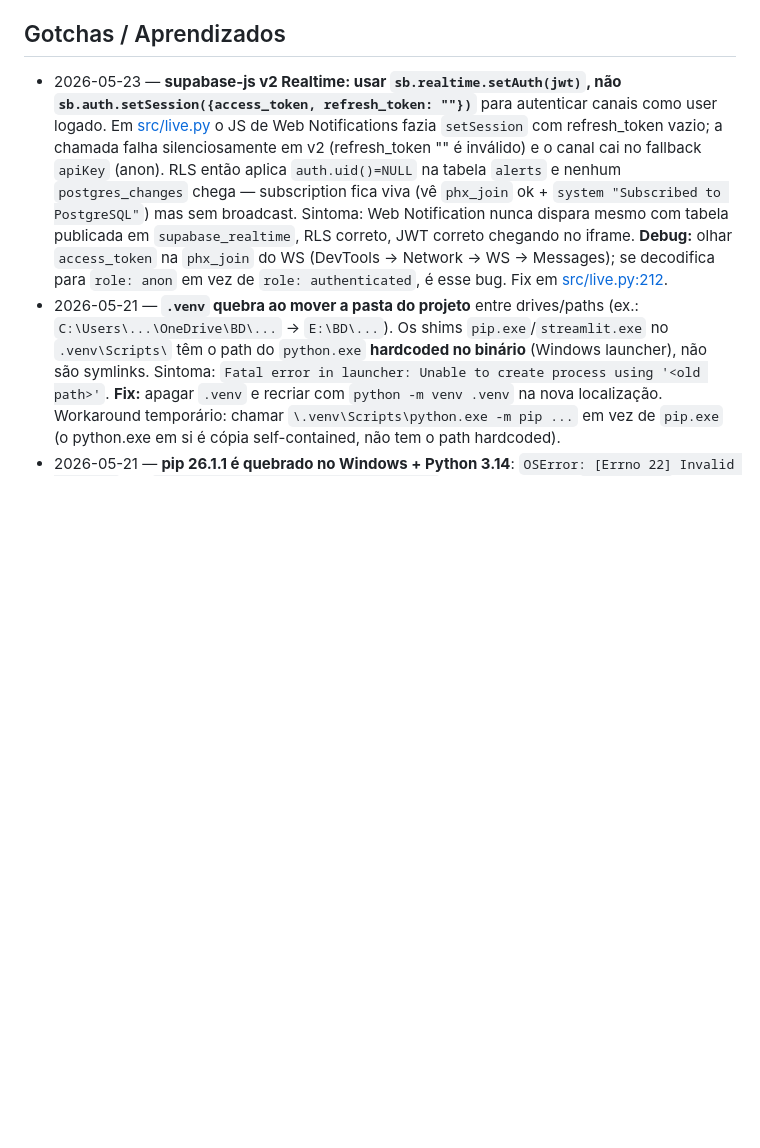
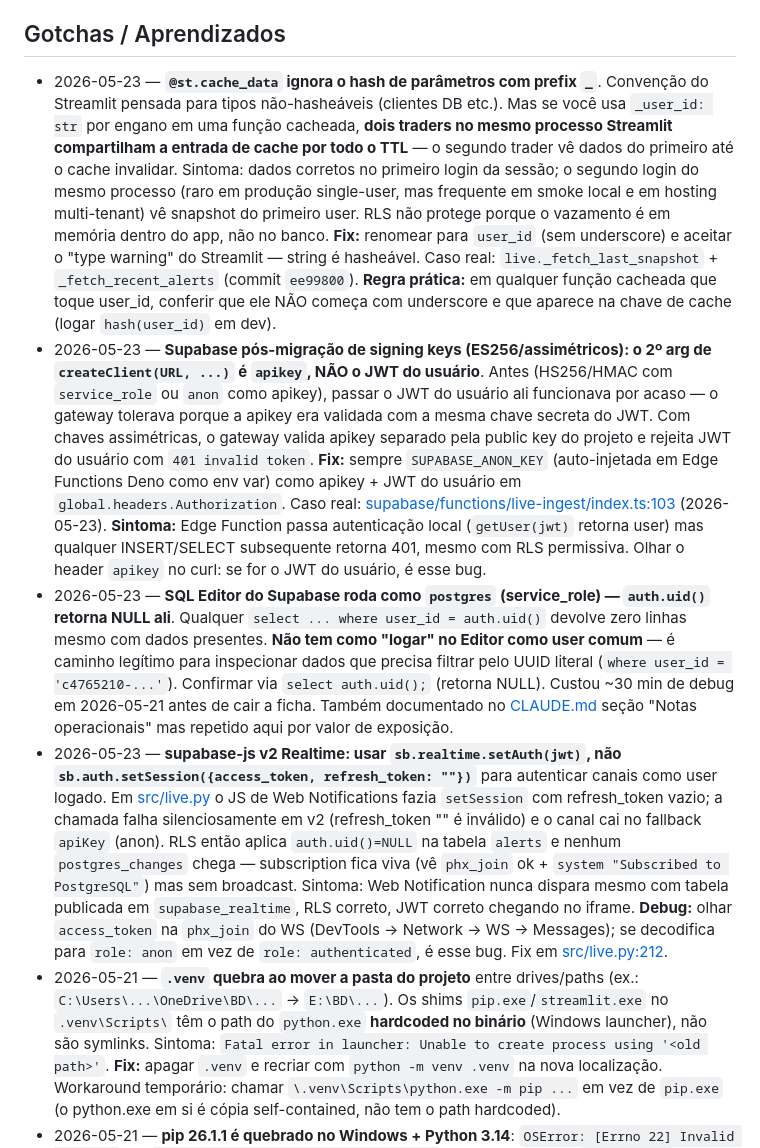
Before and after one commit to henriquetamaki-max/Topsetep_BI, a Markdown page: MEMORIA.md, the part around the change. GitHub-like rendering; blank space fills up the shorter version.

Commit message:
docs(memoria): adiciona 3 gotchas operacionais 2026-05-23
Achados criticos do dia estavam so' em "Estado atual" (perdiam exposicao
em futuras consultas). Movidos para a secao dedicada de Gotchas:

(a) @st.cache_data(_user_id=...) desabilita o hash de tipos hasheaveis
    — convenção do Streamlit pensada para tipos nao-hasheaveis. String
    com prefix _ vira chave de cache compartilhada entre users. Caso
    real: live._fetch_* (commit ee99800).

(b) Supabase pos-ES256: 2o arg de createClient(URL, ...) e' apikey,
    NAO JWT do usuario. Antes (HS256) tolerava por acaso. Caso real:
    supabase/functions/live-ingest/index.ts:103.

(c) SQL Editor roda como postgres (service_role); auth.uid() retorna
    NULL. Custou ~30 min de debug em 2026-05-21. Tambem documentado
    no CLAUDE.md mas repetido aqui por valor de exposicao.

Suite 443/443 verdes (mudanca doc-only).

Co-Authored-By: Claude Opus 4.7 (1M context) <noreply@anthropic.com>

```diff
--- a/MEMORIA.md
+++ b/MEMORIA.md
@@ -90,6 +90,9 @@ Schema em `PRD/schema.sql`, aplicado manualmente no SQL Editor do Supabase.
 
 ## Gotchas / Aprendizados
 
+- 2026-05-23 — **`@st.cache_data` ignora o hash de parâmetros com prefix `_`**. Convenção do Streamlit pensada para tipos não-hasheáveis (clientes DB etc.). Mas se você usa `_user_id: str` por engano em uma função cacheada, **dois traders no mesmo processo Streamlit compartilham a entrada de cache por todo o TTL** — o segundo trader vê dados do primeiro até o cache invalidar. Sintoma: dados corretos no primeiro login da sessão; o segundo login do mesmo processo (raro em produção single-user, mas frequente em smoke local e em hosting multi-tenant) vê snapshot do primeiro user. RLS não protege porque o vazamento é em memória dentro do app, não no banco. **Fix:** renomear para `user_id` (sem underscore) e aceitar o "type warning" do Streamlit — string é hasheável. Caso real: `live._fetch_last_snapshot` + `_fetch_recent_alerts` (commit `ee99800`). **Regra prática:** em qualquer função cacheada que toque user_id, conferir que ele NÃO começa com underscore e que aparece na chave de cache (logar `hash(user_id)` em dev).
+- 2026-05-23 — **Supabase pós-migração de signing keys (ES256/assimétricos): o 2º arg de `createClient(URL, ...)` é `apikey`, NÃO o JWT do usuário**. Antes (HS256/HMAC com `service_role` ou `anon` como apikey), passar o JWT do usuário ali funcionava por acaso — o gateway tolerava porque a apikey era validada com a mesma chave secreta do JWT. Com chaves assimétricas, o gateway valida apikey separado pela public key do projeto e rejeita JWT do usuário com `401 invalid token`. **Fix:** sempre `SUPABASE_ANON_KEY` (auto-injetada em Edge Functions Deno como env var) como apikey + JWT do usuário em `global.headers.Authorization`. Caso real: [supabase/functions/live-ingest/index.ts:103](supabase/functions/live-ingest/index.ts#L103) (2026-05-23). **Sintoma:** Edge Function passa autenticação local (`getUser(jwt)` retorna user) mas qualquer INSERT/SELECT subsequente retorna 401, mesmo com RLS permissiva. Olhar o header `apikey` no curl: se for o JWT do usuário, é esse bug.
+- 2026-05-23 — **SQL Editor do Supabase roda como `postgres` (service_role) — `auth.uid()` retorna NULL ali**. Qualquer `select ... where user_id = auth.uid()` devolve zero linhas mesmo com dados presentes. **Não tem como "logar" no Editor como user comum** — é caminho legítimo para inspecionar dados que precisa filtrar pelo UUID literal (`where user_id = 'c4765210-...'`). Confirmar via `select auth.uid();` (retorna NULL). Custou ~30 min de debug em 2026-05-21 antes de cair a ficha. Também documentado no [CLAUDE.md](CLAUDE.md) seção "Notas operacionais" mas repetido aqui por valor de exposição.
 - 2026-05-23 — **supabase-js v2 Realtime: usar `sb.realtime.setAuth(jwt)`, não `sb.auth.setSession({access_token, refresh_token: ""})`** para autenticar canais como user logado. Em [src/live.py](src/live.py) o JS de Web Notifications fazia `setSession` com refresh_token vazio; a chamada falha silenciosamente em v2 (refresh_token "" é inválido) e o canal cai no fallback `apiKey` (anon). RLS então aplica `auth.uid()=NULL` na tabela `alerts` e nenhum `postgres_changes` chega — subscription fica viva (vê `phx_join` ok + `system "Subscribed to PostgreSQL"`) mas sem broadcast. Sintoma: Web Notification nunca dispara mesmo com tabela publicada em `supabase_realtime`, RLS correto, JWT correto chegando no iframe. **Debug:** olhar `access_token` na `phx_join` do WS (DevTools → Network → WS → Messages); se decodifica para `role: anon` em vez de `role: authenticated`, é esse bug. Fix em [src/live.py:212](src/live.py#L212).
 - 2026-05-21 — **`.venv` quebra ao mover a pasta do projeto** entre drives/paths (ex.: `C:\Users\...\OneDrive\BD\...` → `E:\BD\...`). Os shims `pip.exe`/`streamlit.exe` no `.venv\Scripts\` têm o path do `python.exe` **hardcoded no binário** (Windows launcher), não são symlinks. Sintoma: `Fatal error in launcher: Unable to create process using '<old path>'`. **Fix:** apagar `.venv` e recriar com `python -m venv .venv` na nova localização. Workaround temporário: chamar `\.venv\Scripts\python.exe -m pip ...` em vez de `pip.exe` (o python.exe em si é cópia self-contained, não tem o path hardcoded).
 - 2026-05-21 — **pip 26.1.1 é quebrado no Windows + Python 3.14**: `OSError: [Errno 22] Invalid argument` em `pip\_vendor\distlib\resources.py:171` ao tentar qualquer `pip install`. Vem do upgrade via `python -m pip install --upgrade pip`. **Fix:** ficar com a versão bundled do `venv` (pip 26.0.1 na época). Não rodar upgrade preventivo de pip em venv novo até a 26.1.x estabilizar. Reproduzido em Python 3.14.4 / Windows 11.
```
